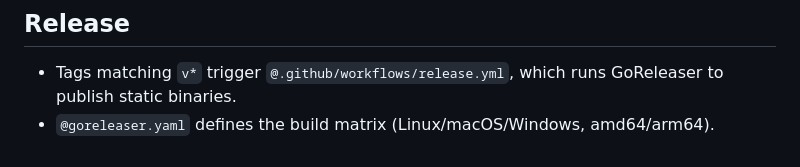
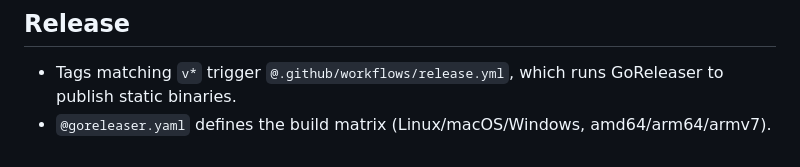
Before and after one commit to pfrack/freedius, a Markdown page: AGENTS.md, the part around the change. Drawn GitHub-style.

```diff
--- a/AGENTS.md
+++ b/AGENTS.md
@@ -52,4 +52,4 @@ freedius is a local HTTP proxy built with Go's standard library (`net/http`, `ht
 ## Release
 
 - Tags matching `v*` trigger `@.github/workflows/release.yml`, which runs GoReleaser to publish static binaries.
-- `@goreleaser.yaml` defines the build matrix (Linux/macOS/Windows, amd64/arm64).
+- `@goreleaser.yaml` defines the build matrix (Linux/macOS/Windows, amd64/arm64/armv7).
```
Also changed, not shown: README.md (+2 -2 lines), 1 other file.
